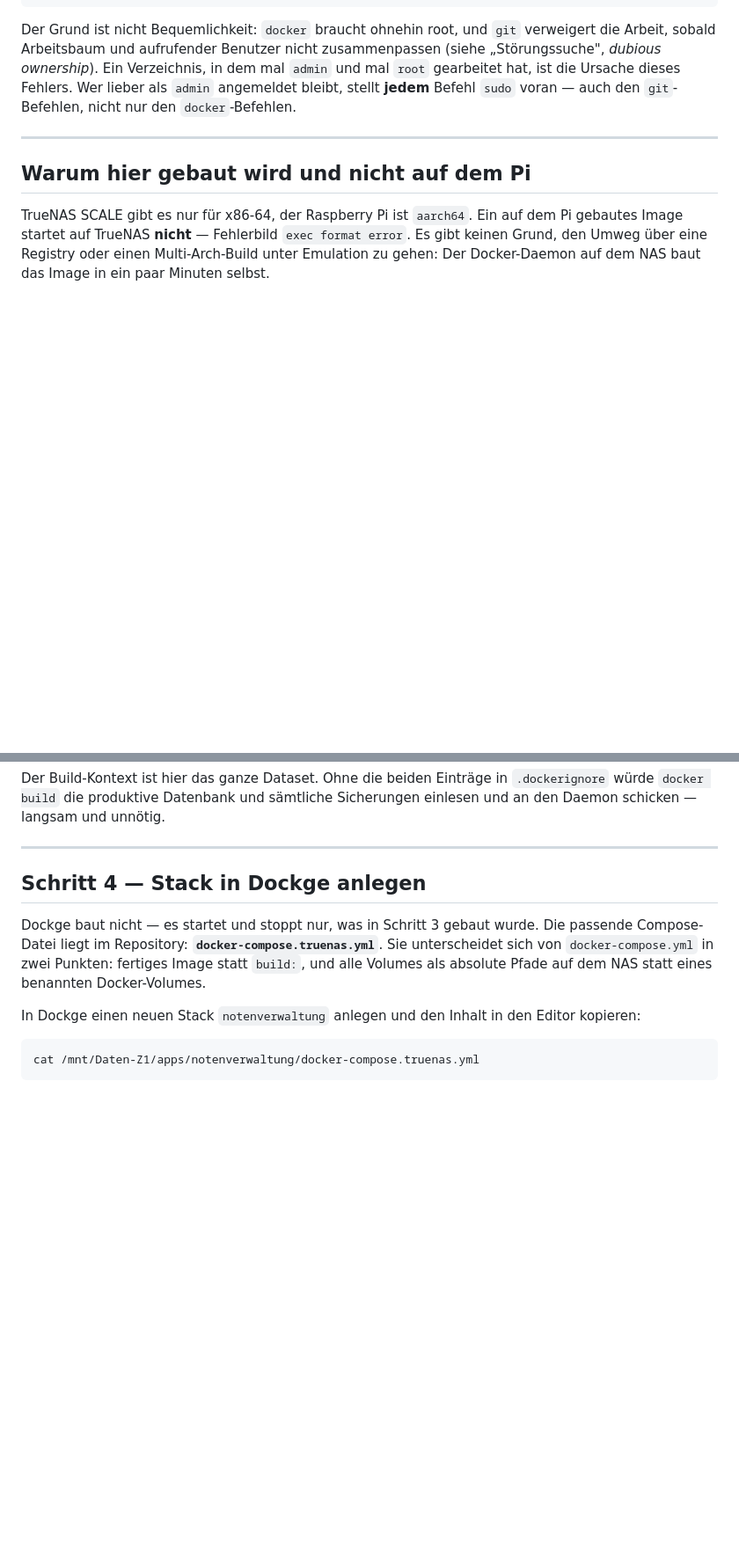
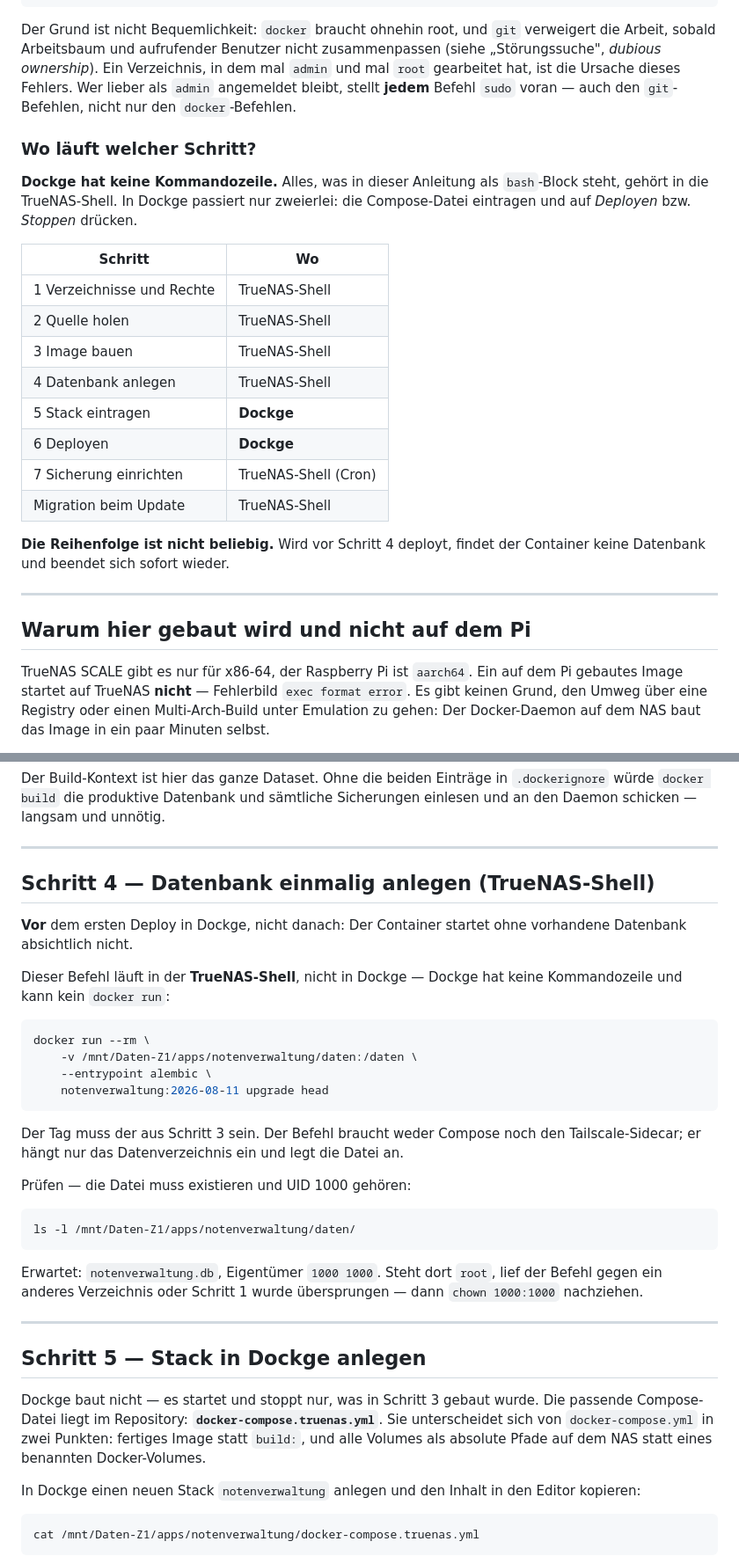
Before and after one commit to grisu314-ui/notenverwaltung, a Markdown page: TRUENAS.md, 2 parts joined by grey strips. Shown at 88% size. Rendered like a GitHub page; blank space fills up the shorter version.

````diff
--- a/TRUENAS.md
+++ b/TRUENAS.md
@@ -22,6 +22,27 @@ zusammenpassen (siehe „Störungssuche", *dubious ownership*). Ein Verzeichnis,
 in dem mal `admin` und mal `root` gearbeitet hat, ist die Ursache dieses
 Fehlers. Wer lieber als `admin` angemeldet bleibt, stellt **jedem** Befehl
 `sudo` voran — auch den `git`-Befehlen, nicht nur den `docker`-Befehlen.
+
+### Wo läuft welcher Schritt?
+
+**Dockge hat keine Kommandozeile.** Alles, was in dieser Anleitung als
+`bash`-Block steht, gehört in die TrueNAS-Shell. In Dockge passiert nur
+zweierlei: die Compose-Datei eintragen und auf *Deployen* bzw. *Stoppen*
+drücken.
+
+| Schritt | Wo |
+|---|---|
+| 1 Verzeichnisse und Rechte | TrueNAS-Shell |
+| 2 Quelle holen | TrueNAS-Shell |
+| 3 Image bauen | TrueNAS-Shell |
+| 4 Datenbank anlegen | TrueNAS-Shell |
+| 5 Stack eintragen | **Dockge** |
+| 6 Deployen | **Dockge** |
+| 7 Sicherung einrichten | TrueNAS-Shell (Cron) |
+| Migration beim Update | TrueNAS-Shell |
+
+**Die Reihenfolge ist nicht beliebig.** Wird vor Schritt 4 deployt, findet der
+Container keine Datenbank und beendet sich sofort wieder.
 
 ---
 
@@ -162,7 +183,37 @@ Sicherungen einlesen und an den Daemon schicken — langsam und unnötig.
 
 ---
 
-## Schritt 4 — Stack in Dockge anlegen
+## Schritt 4 — Datenbank einmalig anlegen (TrueNAS-Shell)
+
+**Vor** dem ersten Deploy in Dockge, nicht danach: Der Container startet ohne
+vorhandene Datenbank absichtlich nicht.
+
+Dieser Befehl läuft in der **TrueNAS-Shell**, nicht in Dockge — Dockge hat
+keine Kommandozeile und kann kein `docker run`:
+
+```bash
+docker run --rm \
+    -v /mnt/Daten-Z1/apps/notenverwaltung/daten:/daten \
+    --entrypoint alembic \
+    notenverwaltung:2026-08-11 upgrade head
+```
+
+Der Tag muss der aus Schritt 3 sein. Der Befehl braucht weder Compose noch den
+Tailscale-Sidecar; er hängt nur das Datenverzeichnis ein und legt die Datei an.
+
+Prüfen — die Datei muss existieren und UID 1000 gehören:
+
+```bash
+ls -l /mnt/Daten-Z1/apps/notenverwaltung/daten/
+```
+
+Erwartet: `notenverwaltung.db`, Eigentümer `1000 1000`. Steht dort `root`,
+lief der Befehl gegen ein anderes Verzeichnis oder Schritt 1 wurde
+übersprungen — dann `chown 1000:1000` nachziehen.
+
+---
+
+## Schritt 5 — Stack in Dockge anlegen
 
 Dockge baut nicht — es startet und stoppt nur, was in Schritt 3 gebaut wurde.
 Die passende Compose-Datei liegt im Repository:
````
Also changed, not shown: other parts of TRUENAS.md (+60 -28 lines).
